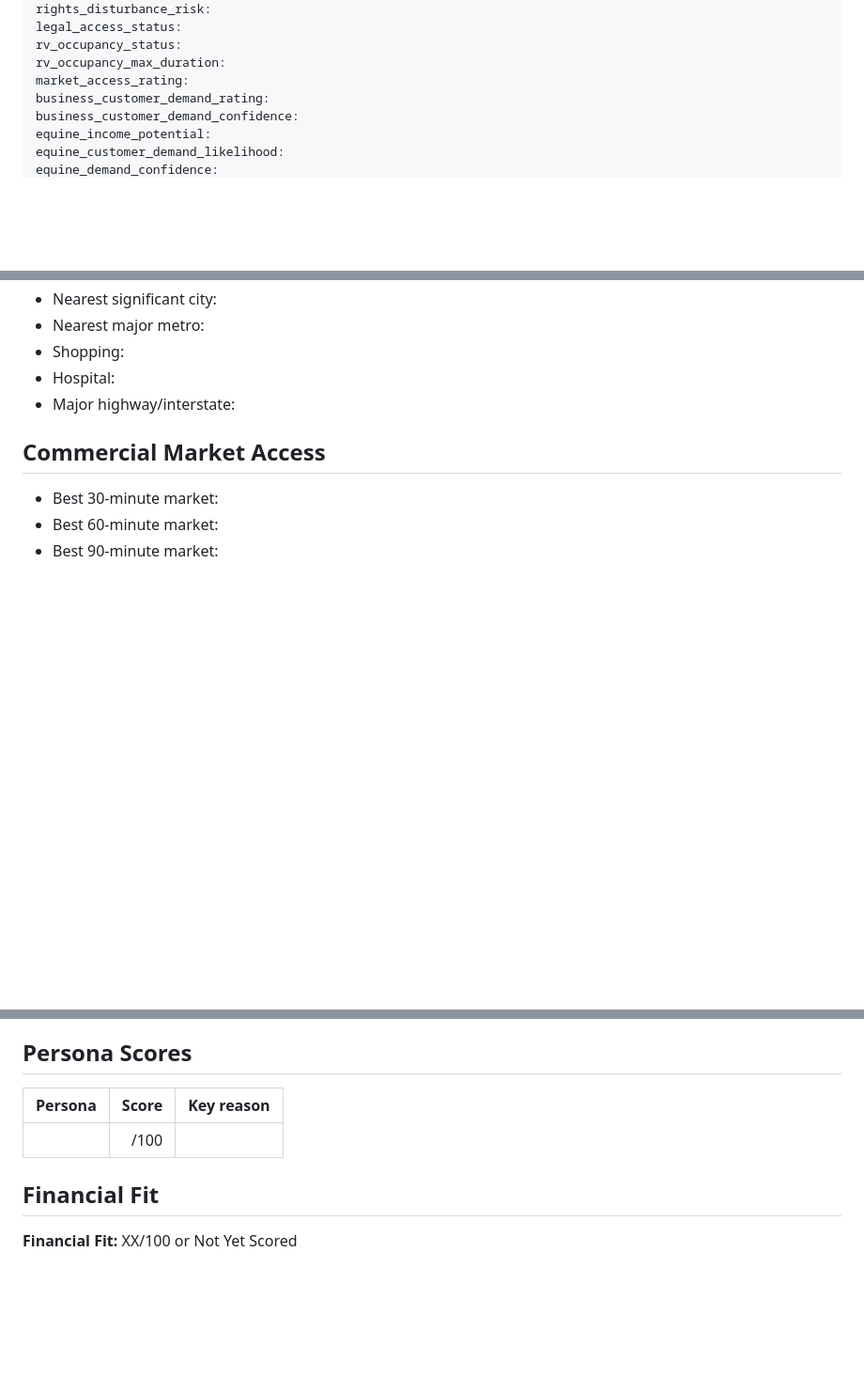
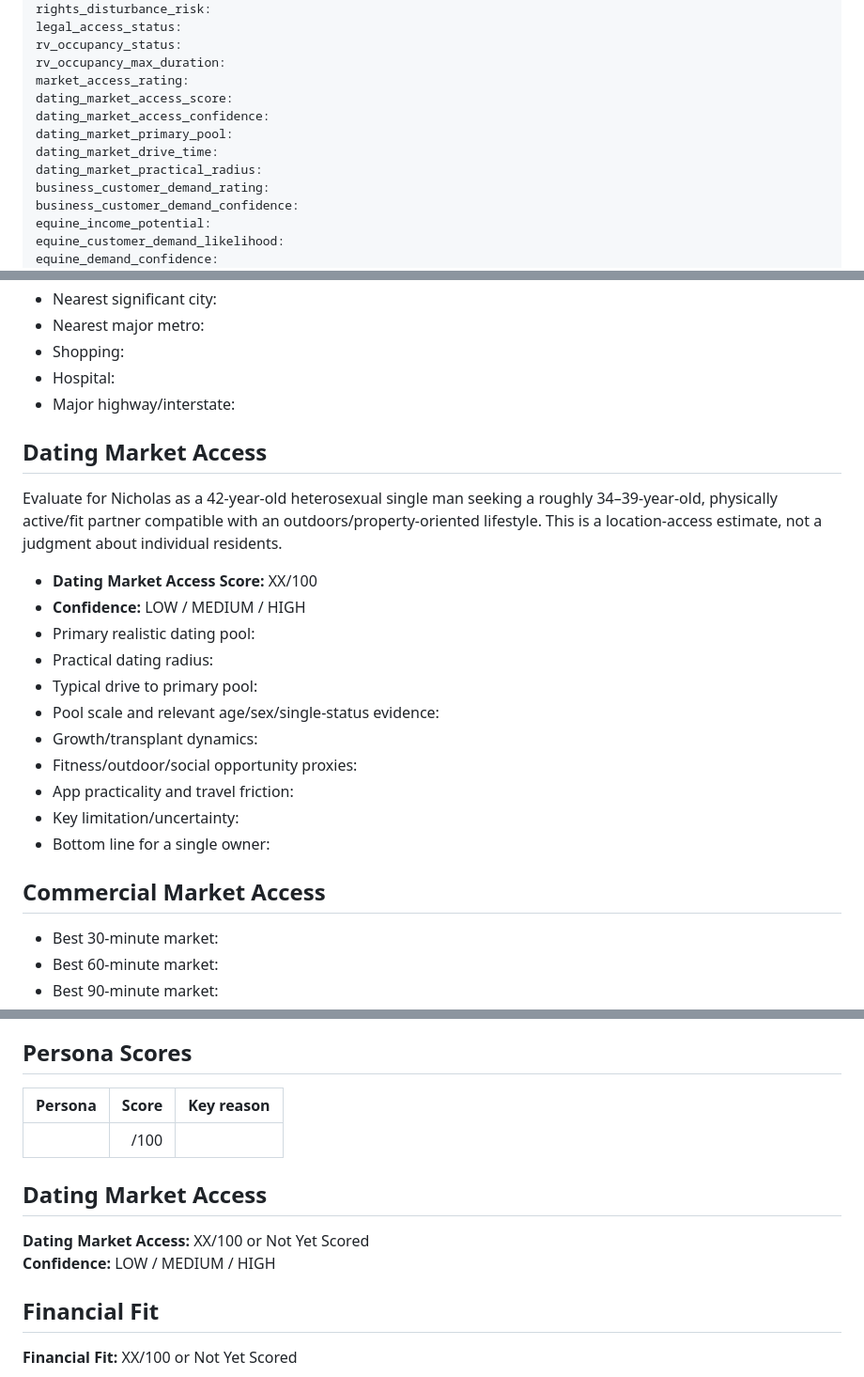
Before and after one commit to nicholaskell/PropertyResearch, a Markdown page: property-template.md, 3 parts joined by grey strips. Shown at 94% size. Rendered like a GitHub page; blank space fills up the shorter version.

Commit message:
Add dating-market access scoring

```diff
--- a/property-template.md
+++ b/property-template.md
@@ -40,6 +40,11 @@ legal_access_status:
 rv_occupancy_status:
 rv_occupancy_max_duration:
 market_access_rating:
+dating_market_access_score:
+dating_market_access_confidence:
+dating_market_primary_pool:
+dating_market_drive_time:
+dating_market_practical_radius:
 business_customer_demand_rating:
 business_customer_demand_confidence:
 equine_income_potential:
@@ -166,6 +171,21 @@ Well/septic, gas/propane, electric service, 3-phase potential and infrastructure
 - Hospital:
 - Major highway/interstate:
 
+## Dating Market Access
+Evaluate for Nicholas as a 42-year-old heterosexual single man seeking a roughly 34–39-year-old, physically active/fit partner compatible with an outdoors/property-oriented lifestyle. This is a location-access estimate, not a judgment about individual residents.
+
+- **Dating Market Access Score:** XX/100
+- **Confidence:** LOW / MEDIUM / HIGH
+- Primary realistic dating pool:
+- Practical dating radius:
+- Typical drive to primary pool:
+- Pool scale and relevant age/sex/single-status evidence:
+- Growth/transplant dynamics:
+- Fitness/outdoor/social opportunity proxies:
+- App practicality and travel friction:
+- Key limitation/uncertainty:
+- Bottom line for a single owner:
+
 ## Commercial Market Access
 - Best 30-minute market:
 - Best 60-minute market:
@@ -262,6 +282,10 @@ Compare additional down payment, retained improvement capital, buying features a
 |---|---:|---|
 | | /100 | |
 
+## Dating Market Access
+**Dating Market Access:** XX/100 or Not Yet Scored
+**Confidence:** LOW / MEDIUM / HIGH
+
 ## Financial Fit
 **Financial Fit:** XX/100 or Not Yet Scored
 
```
Also changed, not shown: other parts of property-template.md (+3 -2 lines).
